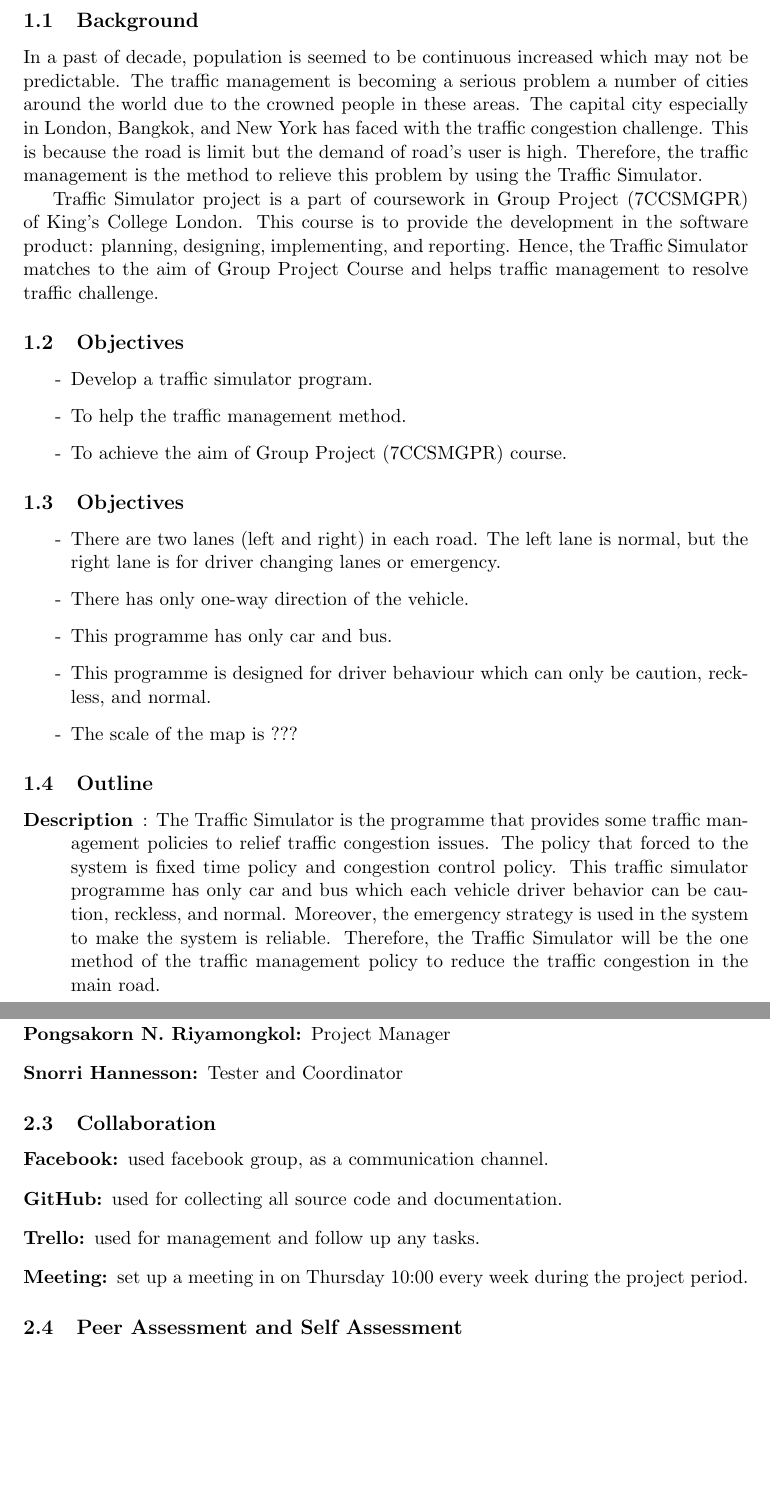
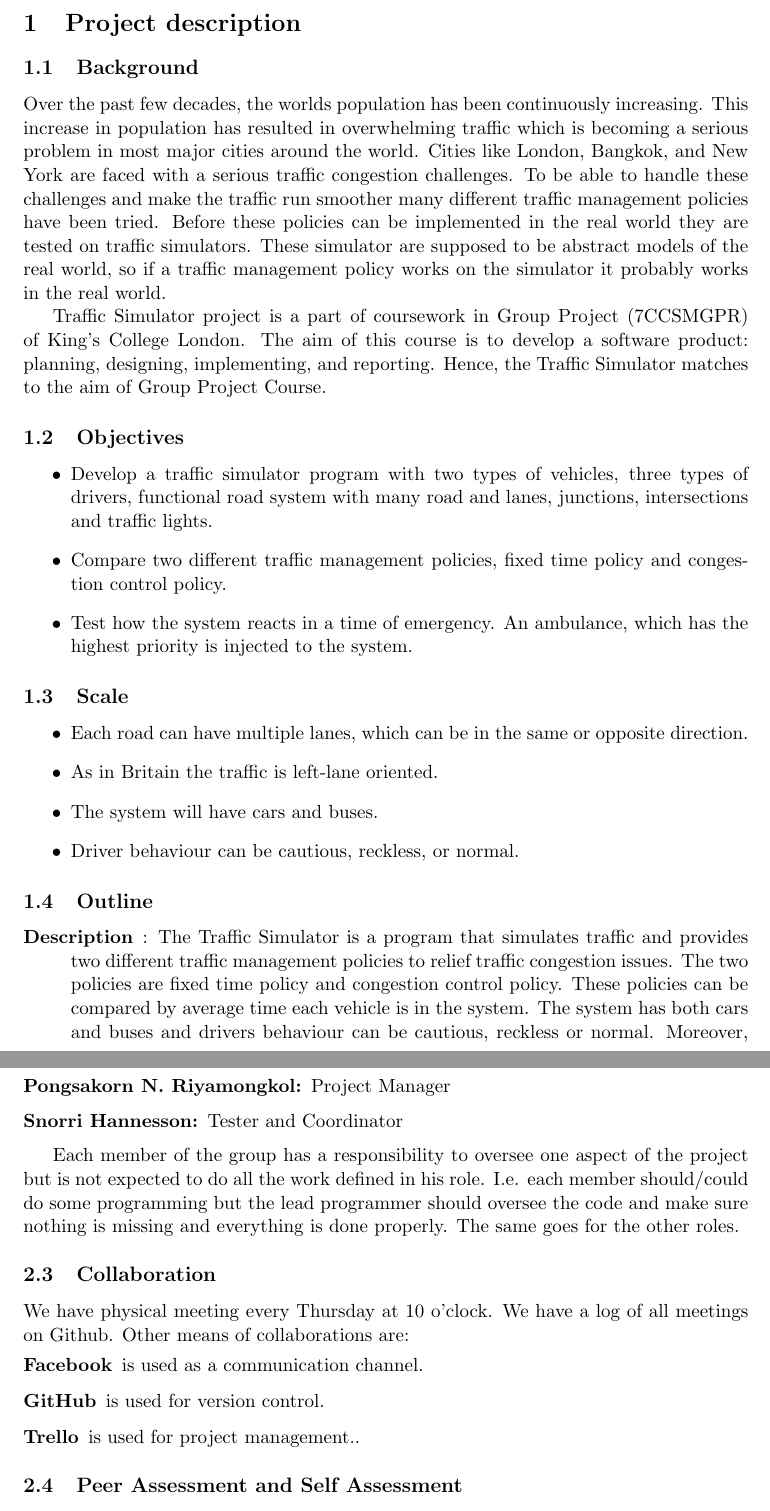
Before and after one commit to teamDiversity/trafficSim, a LaTeX document (LaTeX/initialReport.tex): two parts of pages 2 and 5 of 5, joined at a grey line, cut at the place of the change, the shorter picture padded with empty space. Compiled offline with pdfLaTeX.

Commit message:
The mandatory/optional table and some proofreading

```diff
--- a/LaTeX/initialReport.tex
+++ b/LaTeX/initialReport.tex
@@ -46,44 +47,31 @@ Snorri Hannesson
 %	Part One
 %----------------------------------------------------------------------------------------
 
-\section{About the project}
+\section{Project description}
 
 \subsection{Background}
-In a past of decade, population is seemed to be continuous increased which may not be
-predictable. The traffic management is becoming a serious problem a number of cities around the
-world due to the crowned people in these areas. The capital city especially in London, Bangkok, and
-New York has faced with the traffic congestion challenge. This is because the road is limit but the
-demand of road’s user is high. Therefore, the traffic management is the method to relieve this
-problem by using the Traffic Simulator.
+Over the past few decades, the worlds population has been continuously increasing. This increase in population has resulted in overwhelming traffic which is becoming a serious problem in most major cities around the world. Cities like London, Bangkok, and New York are faced with a serious traffic congestion challenges. To be able to handle these challenges and make the traffic run smoother many different traffic management policies have been tried. Before these policies can be implemented in the real world they are tested on traffic simulators. These simulator are supposed to be abstract models of the real world, so if a traffic management policy works on the simulator it probably works in the real world.
 
-Traffic Simulator project is a part of coursework in Group Project (7CCSMGPR) of King’s
-College London. This course is to provide the development in the software product: planning,
-designing, implementing, and reporting. Hence, the Traffic Simulator matches to the aim of Group
-Project Course and helps traffic management to resolve traffic challenge.
+Traffic Simulator project is a part of coursework in Group Project (7CCSMGPR) of King’s College London. The aim of this course is to develop a software product: planning, designing, implementing, and reporting. Hence, the Traffic Simulator matches to the aim of Group Project Course.
 
 \subsection{Objectives}
 \begin{itemize}
-\item[-] Develop a traffic simulator program.
-\item[-] To help the traffic management method.
-\item[-] To achieve the aim of Group Project (7CCSMGPR) course.
+\item[•] Develop a traffic simulator program with two types of vehicles, three types of drivers, functional road system with many road and lanes, junctions, intersections and traffic lights.
+\item[•] Compare two different traffic management policies, fixed time policy and congestion control policy.
+\item[•] Test how the system reacts in a time of emergency. An ambulance, which has the highest priority is injected to the system.
 \end{itemize}
 
-\subsection{Objectives}
+\subsection{Scale}
 \begin{itemize}
-\item[-] There are two lanes (left and right) in each road. The left lane is normal, but the right lane
-is for driver changing lanes or emergency.
-\item[-] There has only one-way direction of the vehicle.
-\item[-] This programme has only car and bus.
-\item[-] This programme is designed for driver behaviour which can only be caution, reckless, and
-normal.
-\item[-] The scale of the map is ???
+\item[•] Each road can have multiple lanes, which can be in the same or opposite direction.
+\item[•] As in Britain the traffic is left-lane oriented.
+\item[•] The system will have cars and buses.
+\item[•] Driver behaviour can be cautious, reckless, or normal.
 \end{itemize}
 
 \subsection{Outline}
 \begin{description}
 \item[Description]:
-The Traffic Simulator is the programme that provides some traffic management policies to relief traffic congestion issues. The policy that forced to the
-system is fixed time policy and congestion control policy. This traffic simulator programme has only car and bus which each vehicle driver behavior can be caution, reckless, and normal. Moreover, the emergency strategy is used in the system to make the 	system is reliable. Therefore, the Traffic Simulator will be the one method of the traffic
-management policy to reduce the traffic congestion in the main road.
+The Traffic Simulator is a program that simulates traffic and provides two different traffic management policies to relief traffic congestion issues. The two policies are fixed time policy and congestion control policy. These policies can be compared by average time each vehicle is in the system. The system has both cars and buses and drivers behaviour can be cautious, reckless or normal. Moreover, an emergency strategy is used to see how the system reacts when an ambulance is injected to the system. Therefore, the Traffic Simulator main goal is to reduce the traffic congestion on roads.
 \item[General Concept]:
 	\begin{itemize}
@@ -171,12 +172,14 @@ The Agile Methodology is used for this project.
 \item[Snorri Hannesson:] Tester and Coordinator
 \end{description}
 
+Each member of the group has a responsibility to oversee one aspect of the project but is not expected to do all the work defined in his role. I.e. each member should/could do some programming but the lead programmer should oversee the code and make sure nothing is missing and everything is done properly. The same goes for the other roles.
+
 \subsection{Collaboration}
+We have physical meeting every Thursday at 10 o'clock. We have a log of all meetings on Github. Other means of collaborations are:
 \begin{description}
-\item[Facebook:] used facebook group, as a communication channel.
-\item[GitHub:] used for collecting all source code and documentation.
-\item[Trello:] used for management and follow up any tasks.
-\item[Meeting:] set up a meeting in on Thursday 10:00 every week during the project period.
+\item[Facebook] is used as a communication channel.
+\item[GitHub] is used for version control.
+\item[Trello] is used for project management..
 \end{description}
 
 \subsection{Peer Assessment and Self Assessment}
```
Also changed, not shown: LaTeX/initialReport.pdf, LaTeX/initialReport.tex (86 more changed lines).
